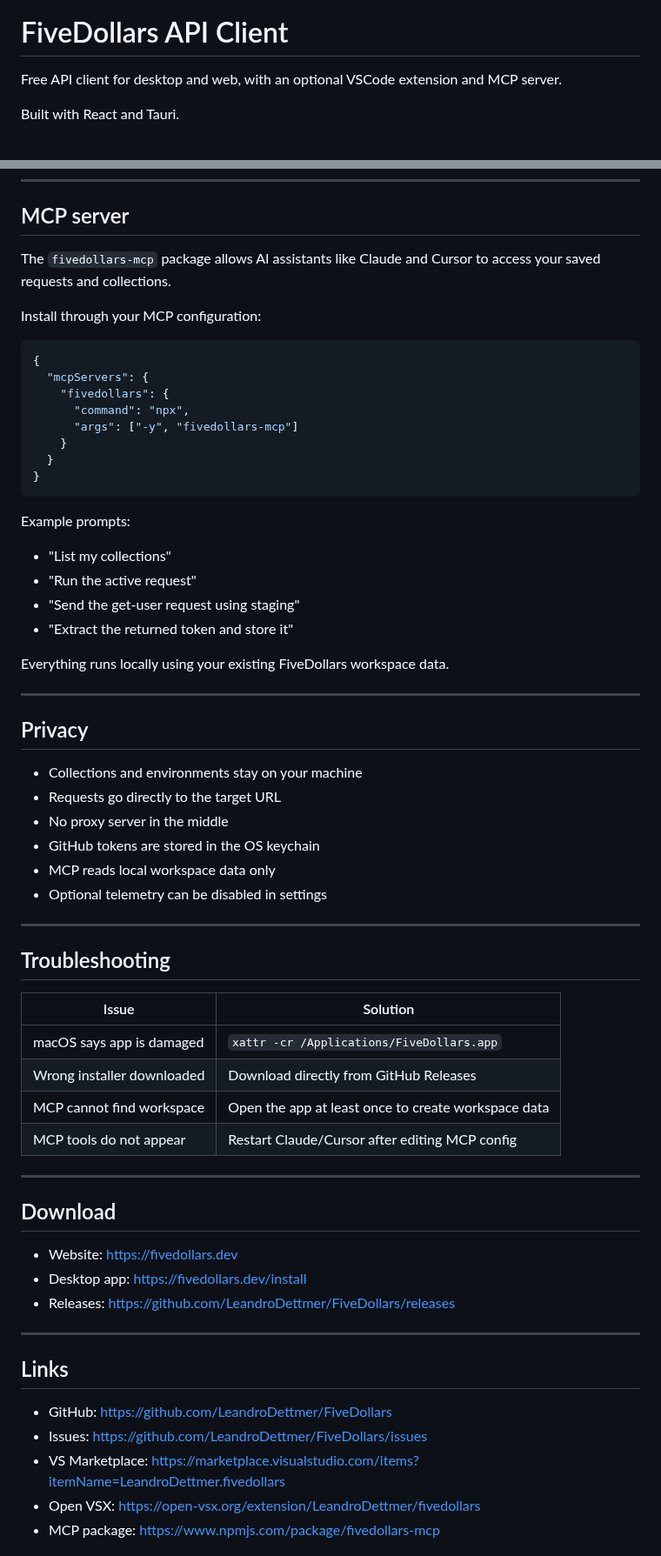
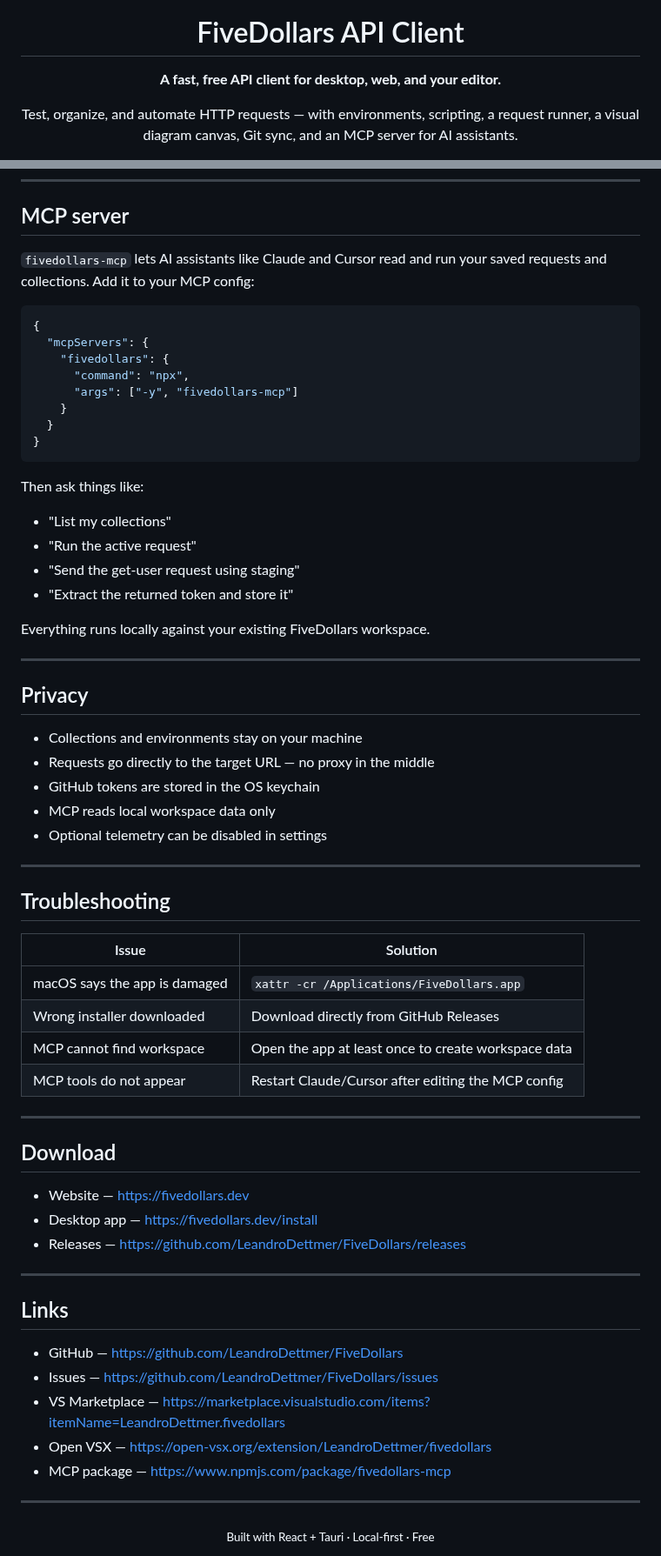
Before and after one commit to LeandroDettmer/FiveDollars, a Markdown page: README.md, 2 parts joined by grey strips. Shown at 87% size. Rendered like a GitHub page.

````diff
--- a/README.md
+++ b/README.md
@@ -1,8 +5,8 @@
 # FiveDollars API Client
 
-Free API client for desktop and web, with an optional VSCode extension and MCP server.
+**A fast, free API client for desktop, web, and your editor.**
 
-Built with React and Tauri.
+Test, organize, and automate HTTP requests — with environments, scripting, a request runner, a visual diagram canvas, Git sync, and an MCP server for AI assistants.
 
 [![VS Marketplace](https://img.shields.io/visual-studio-marketplace/v/LeandroDettmer.fivedollars?label=VS%20Marketplace&color=2d2d30&labelColor=3c3c3c)](https://marketplace.visualstudio.com/items?itemName=LeandroDettmer.fivedollars)
 [![Open VSX](https://img.shields.io/open-vsx/v/LeandroDettmer/fivedollars?label=Open%20VSX&color=2d2d30&labelColor=3c3c3c)](https://open-vsx.org/extension/LeandroDettmer/fivedollars)
@@ -170,9 +147,7 @@ Command Palette → FiveDollars: Open
 
 ## MCP server
 
-The `fivedollars-mcp` package allows AI assistants like Claude and Cursor to access your saved requests and collections.
-
-Install through your MCP configuration:
+`fivedollars-mcp` lets AI assistants like Claude and Cursor read and run your saved requests and collections. Add it to your MCP config:
 
 ```json
 {
@@ -185,21 +160,20 @@ Install through your MCP configuration:
 }
 ```
 
-Example prompts:
+Then ask things like:
 - "List my collections"
 - "Run the active request"
 - "Send the get-user request using staging"
 - "Extract the returned token and store it"
 
-Everything runs locally using your existing FiveDollars workspace data.
+Everything runs locally against your existing FiveDollars workspace.
 
 ---
 
 ## Privacy
 
 - Collections and environments stay on your machine
-- Requests go directly to the target URL
-- No proxy server in the middle
+- Requests go directly to the target URL — no proxy in the middle
 - GitHub tokens are stored in the OS keychain
 - MCP reads local workspace data only
 - Optional telemetry can be disabled in settings
@@ -210,25 +184,31 @@ Everything runs locally using your existing FiveDollars workspace data.
 
 | Issue | Solution |
 |---|---|
-| macOS says app is damaged | `xattr -cr /Applications/FiveDollars.app` |
+| macOS says the app is damaged | `xattr -cr /Applications/FiveDollars.app` |
 | Wrong installer downloaded | Download directly from GitHub Releases |
 | MCP cannot find workspace | Open the app at least once to create workspace data |
-| MCP tools do not appear | Restart Claude/Cursor after editing MCP config |
+| MCP tools do not appear | Restart Claude/Cursor after editing the MCP config |
 
 ---
 
 ## Download
 
-- Website: https://fivedollars.dev
-- Desktop app: https://fivedollars.dev/install
-- Releases: https://github.com/LeandroDettmer/FiveDollars/releases
+- Website — https://fivedollars.dev
+- Desktop app — https://fivedollars.dev/install
+- Releases — https://github.com/LeandroDettmer/FiveDollars/releases
 
 ---
 
 ## Links
 
-- GitHub: https://github.com/LeandroDettmer/FiveDollars
-- Issues: https://github.com/LeandroDettmer/FiveDollars/issues
-- VS Marketplace: https://marketplace.visualstudio.com/items?itemName=LeandroDettmer.fivedollars
-- Open VSX: https://open-vsx.org/extension/LeandroDettmer/fivedollars
-- MCP package: https://www.npmjs.com/package/fivedollars-mcp
+- GitHub — https://github.com/LeandroDettmer/FiveDollars
+- Issues — https://github.com/LeandroDettmer/FiveDollars/issues
+- VS Marketplace — https://marketplace.visualstudio.com/items?itemName=LeandroDettmer.fivedollars
+- Open VSX — https://open-vsx.org/extension/LeandroDettmer/fivedollars
+- MCP package — https://www.npmjs.com/package/fivedollars-mcp
+
+---
+
+<div align="center">
+<sub>Built with React + Tauri · Local-first · Free</sub>
+</div>
````
Also changed, not shown: other parts of README.md (+66 -89 lines), screenshots/app.png (added).
